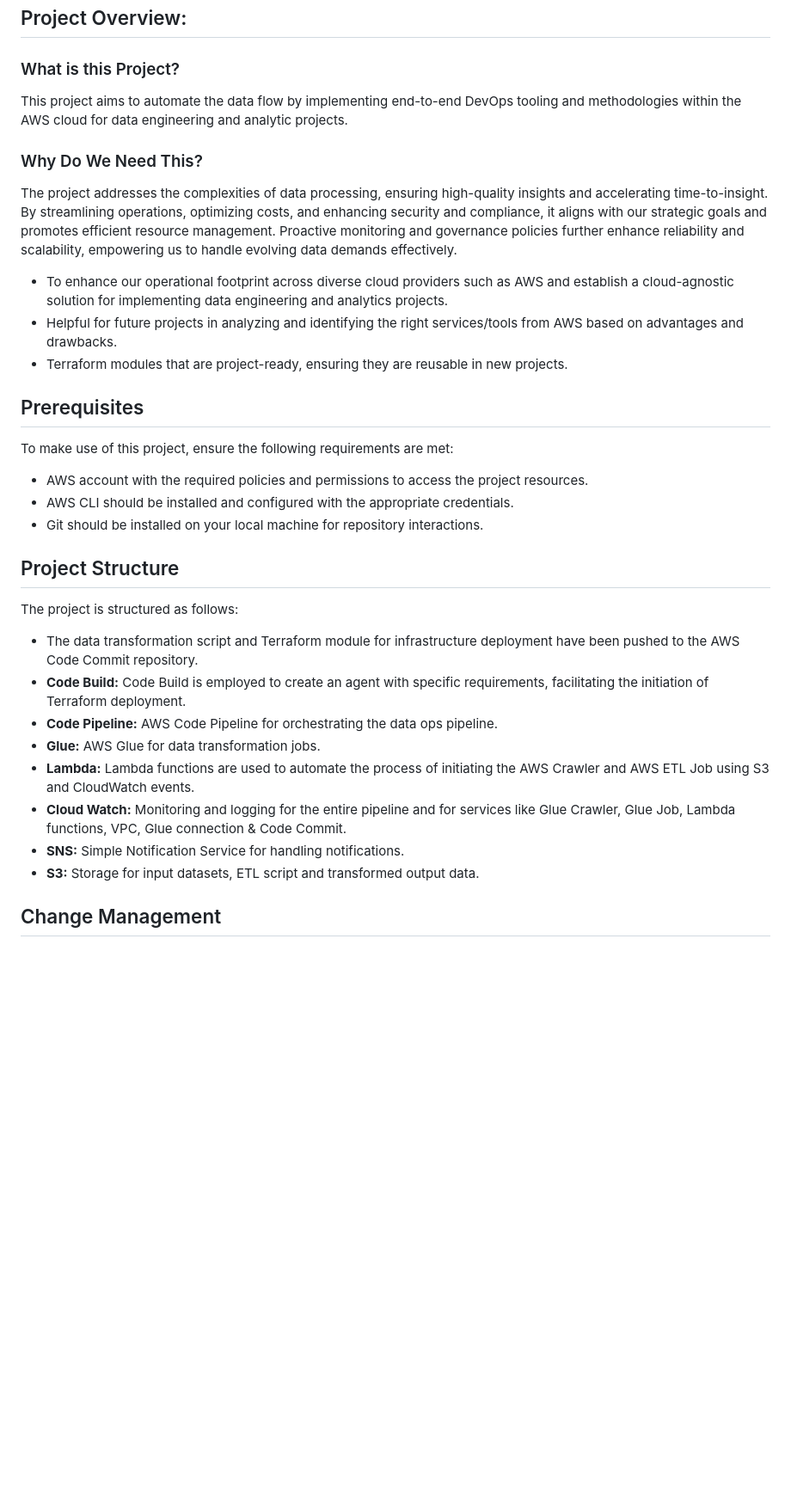
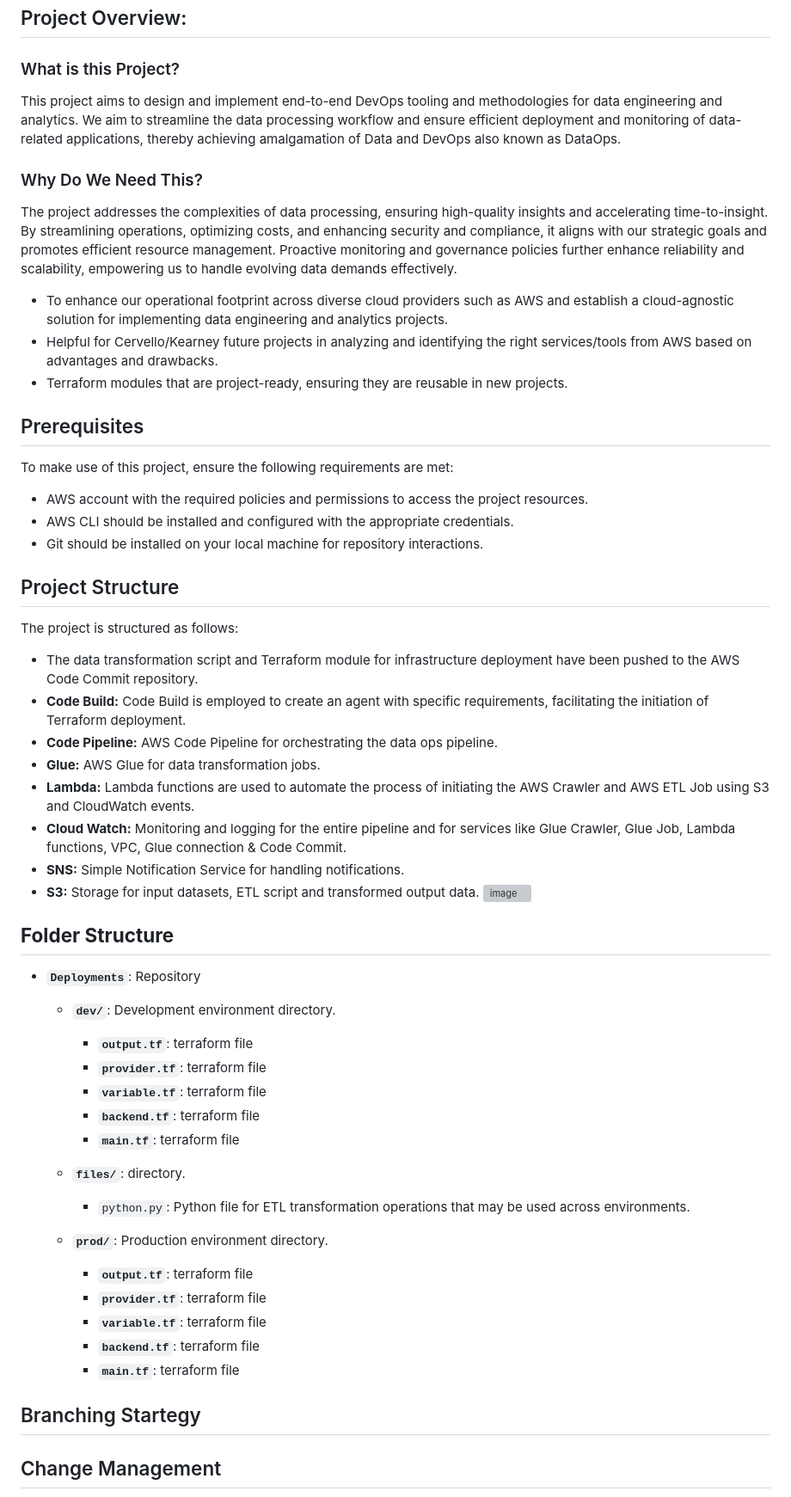
Before and after one commit to ashfaqbarkati786/aks-terraform-keyvault, a Markdown page: README.md, the part around one of its changes. Shown at 86% size. GitHub-like rendering; blank space fills up the shorter version; grey boxes are pictures that could not be loaded.

```diff
--- a/README.md
+++ b/README.md
@@ -8,14 +8,14 @@ Welcome to "Platform Engineering on AWS for the Data Analytics Project." This in
 
 ### What is this Project?
 
-This project aims to automate the data flow by implementing end-to-end DevOps tooling and methodologies within the AWS cloud for data engineering and analytic projects.
+This project aims to design and implement end-to-end DevOps tooling and methodologies for data engineering and analytics. We aim to streamline the data processing workflow and ensure efficient deployment and monitoring of data-related applications, thereby achieving amalgamation of Data and DevOps also known as DataOps.
 
 ### Why Do We Need This?
 
 The project addresses the complexities of data processing, ensuring high-quality insights and accelerating time-to-insight. By streamlining operations, optimizing costs, and enhancing security and compliance, it aligns with our strategic goals and promotes efficient resource management. Proactive monitoring and governance policies further enhance reliability and scalability, empowering us to handle evolving data demands effectively.
 
 - To enhance our operational footprint across diverse cloud providers such as AWS and establish a cloud-agnostic solution for implementing data engineering and analytics projects.
-- Helpful for future projects in analyzing and identifying the right services/tools from AWS based on advantages and drawbacks.
+- Helpful for Cervello/Kearney future projects in analyzing and identifying the right services/tools from AWS based on advantages and drawbacks.
 - Terraform modules that are project-ready, ensuring they are reusable in new projects.
 
 ## Prerequisites
@@ -27,9 +27,7 @@ To make use of this project, ensure the following requirements are met:
 - Git should be installed on your local machine for repository interactions.
 
 ## Project Structure
-
 The project is structured as follows:
-
 - The data transformation script and Terraform module for infrastructure deployment have been pushed to the AWS Code Commit repository.
 - **Code Build:** Code Build is employed to create an agent with specific requirements, facilitating the initiation of Terraform deployment.
 - **Code Pipeline:** AWS Code Pipeline for orchestrating the data ops pipeline.
@@ -38,6 +36,30 @@ The project is structured as follows:
 - **Cloud Watch:** Monitoring and logging for the entire pipeline and for services like Glue Crawler, Glue Job, Lambda functions, VPC, Glue connection & Code Commit.
 - **SNS:** Simple Notification Service for handling notifications.
 - **S3:** Storage for input datasets, ETL script and transformed output data.
+ ![image](https://github.com/ashfaqbarkati786/aks-terraform-keyvault/assets/107784646/8fc821c1-170a-4a4a-85db-700ff04740c3)
+
+
+## **Folder Structure**
+- **`Deployments`**: Repository
+  - **`dev/`**: Development environment directory.
+    - **`output.tf`**: terraform file
+    - **`provider.tf`**: terraform file
+    - **`variable.tf`**: terraform file
+    - **`backend.tf`**: terraform file
+    - **`main.tf`**: terraform file
+
+  - **`files/`**: directory.
+    - `python.py`: Python file for ETL transformation operations that may be used across environments.
+
+  - **`prod/`**: Production environment directory.
+    - **`output.tf`**: terraform file
+    - **`provider.tf`**: terraform file
+    - **`variable.tf`**: terraform file
+    - **`backend.tf`**: terraform file
+    - **`main.tf`**: terraform file
+
+## Branching Startegy
+
 
 ## Change Management
 
```
Also changed, not shown: other parts of README.md (+4 -0 lines).
